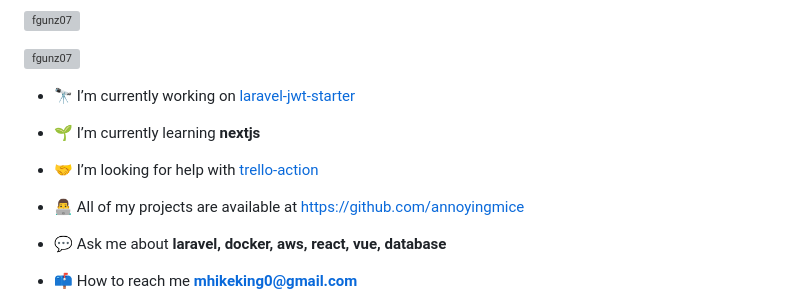
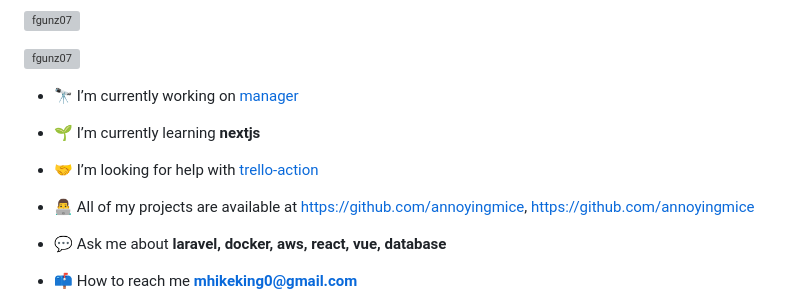
Before and after one commit to fgunz07/fgunz07, a Markdown page: README.md, the part around one of its changes. Rendered like a GitHub page; grey boxes are pictures that could not be loaded.

Commit message:
Updated markdown

```diff
--- a/README.md
+++ b/README.md
@@ -5,13 +5,13 @@
 
 <p align="left"> <a href="https://github.com/ryo-ma/github-profile-trophy"><img src="https://github-profile-trophy.vercel.app/?username=fgunz07" alt="fgunz07" /></a> </p>
 
-- 🔭 I’m currently working on [laravel-jwt-starter](https://github.com/annoyingmice/laravel-jwt-starter)
+- 🔭 I’m currently working on [manager](https://github.com/annoyingmice/manager/tree/main)
 
 - 🌱 I’m currently learning **nextjs**
 
 - 🤝 I’m looking for help with [trello-action](https://github.com/annoyingmice/trello-action)
 
-- 👨‍💻 All of my projects are available at [https://github.com/annoyingmice](https://github.com/annoyingmice)
+- 👨‍💻 All of my projects are available at [https://github.com/annoyingmice](https://github.com/annoyingmice), [https://github.com/annoyingmice](https://github.com/annoyingmice)
 
 - 💬 Ask me about **laravel, docker, aws, react, vue, database**
 
```
Also changed, not shown: other parts of README.md (+1 -1 lines).
